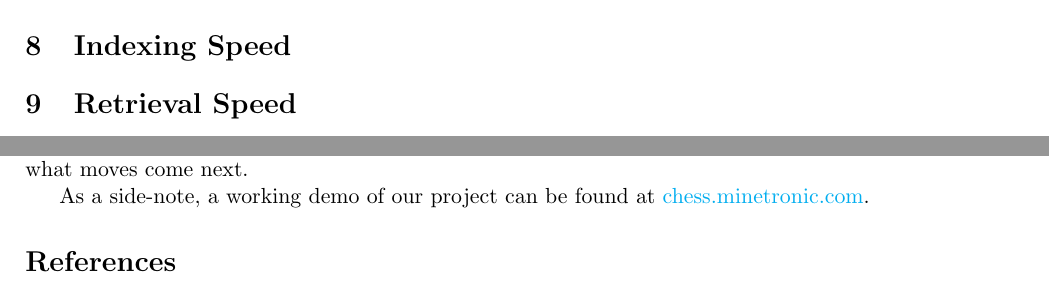
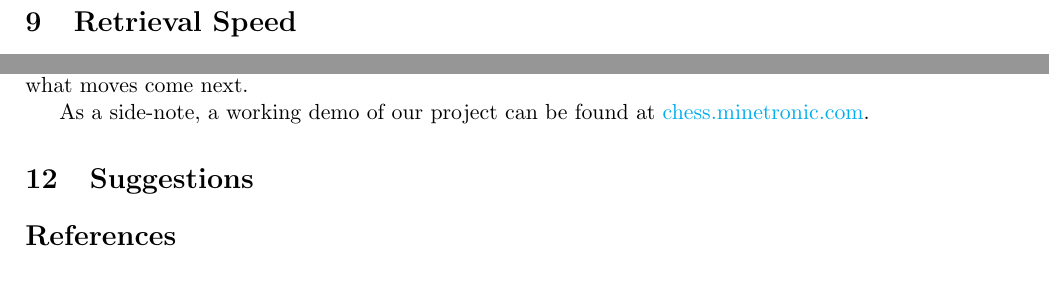
Before and after one commit to RobMandelings/InformationRetrieval, a LaTeX document (report/report.tex): two parts of page 4 of 4, joined at a grey line, cut at the place of the change. Compiled offline with pdfLaTeX.

Commit message:
Report adjustment

```diff
--- a/report/report.tex
+++ b/report/report.tex
@@ -115,9 +120,6 @@
 
 
     \section{Evaluation}
-
-
-    \section{Indexing Speed}
 
 
     \section{Retrieval Speed}
@@ -138,6 +140,11 @@
 
     As a side-note, a working demo of our project can be found at \href{http://chess.minetronic.com}{chess.minetronic.com}.
 
+
+    \section{Suggestions}
+
+
+
     \bibliography{refs}
 
 % TODO possible question for the presentation: why encode the board in the current way instead of FEN?
```
Also changed, not shown: report/report.tex (5 more changed lines).
